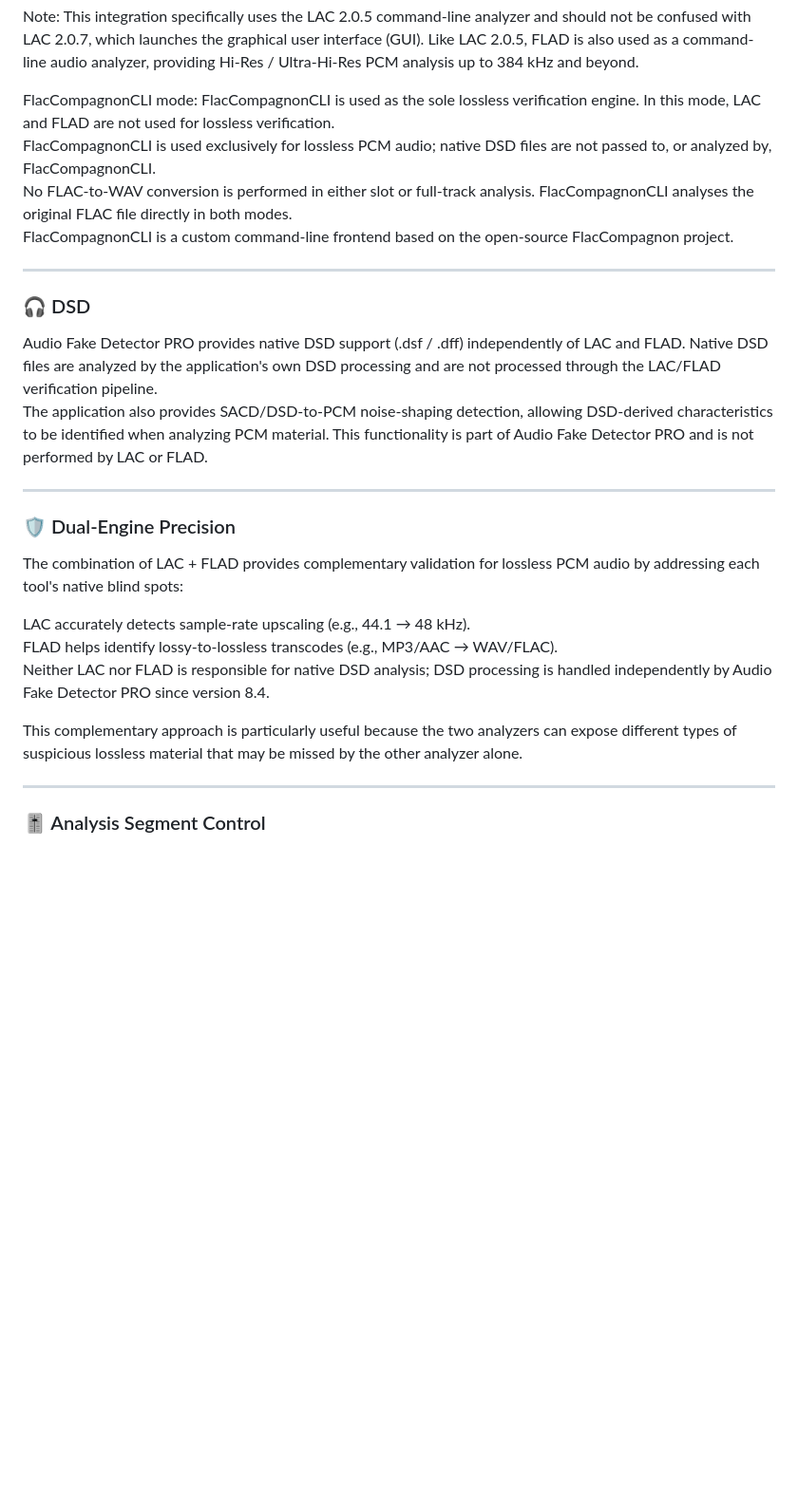
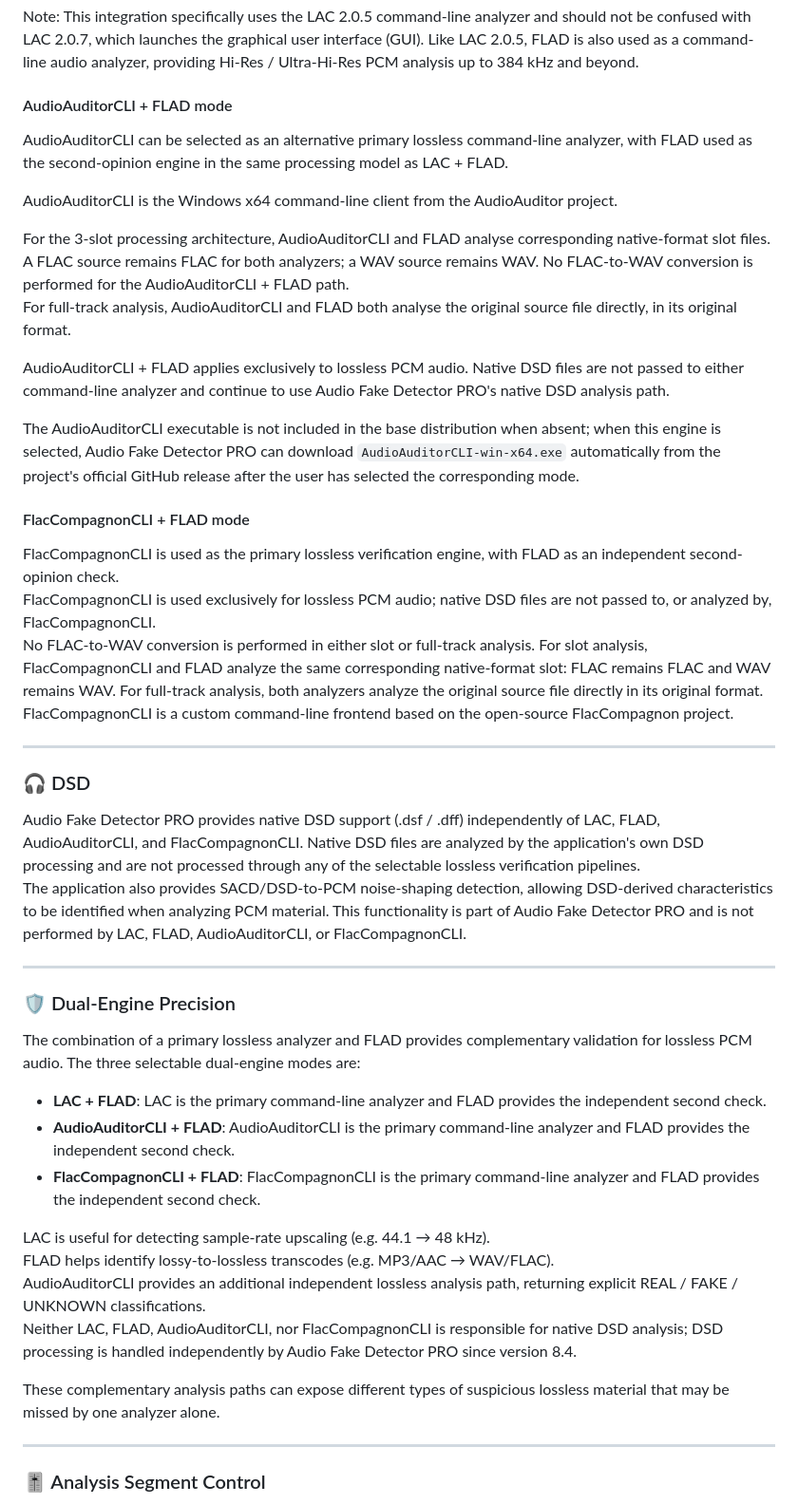
Before and after one commit to alessandrocomito/audiofakedetectorpro, a Markdown page: README.md, the part around one of its changes. Shown at 95% size. GitHub-like rendering; blank space fills up the shorter version.

```diff
--- a/README.md
+++ b/README.md
@@ -96,29 +97,49 @@ A lossless PCM file is considered genuine only when both LAC and FLAD support th
 
 Note: This integration specifically uses the LAC 2.0.5 command-line analyzer and should not be confused with LAC 2.0.7, which launches the graphical user interface (GUI). Like LAC 2.0.5, FLAD is also used as a command-line audio analyzer, providing Hi-Res / Ultra-Hi-Res PCM analysis up to 384 kHz and beyond.
 
-FlacCompagnonCLI mode: FlacCompagnonCLI is used as the sole lossless verification engine. In this mode, LAC and FLAD are not used for lossless verification.
+#### AudioAuditorCLI + FLAD mode
+
+AudioAuditorCLI can be selected as an alternative primary lossless command-line analyzer, with FLAD used as the second-opinion engine in the same processing model as LAC + FLAD.
+
+AudioAuditorCLI is the Windows x64 command-line client from the AudioAuditor project.
+
+For the 3-slot processing architecture, AudioAuditorCLI and FLAD analyse corresponding native-format slot files. A FLAC source remains FLAC for both analyzers; a WAV source remains WAV. No FLAC-to-WAV conversion is performed for the AudioAuditorCLI + FLAD path.
+For full-track analysis, AudioAuditorCLI and FLAD both analyse the original source file directly, in its original format.
+
+AudioAuditorCLI + FLAD applies exclusively to lossless PCM audio. Native DSD files are not passed to either command-line analyzer and continue to use Audio Fake Detector PRO's native DSD analysis path.
+
+The AudioAuditorCLI executable is not included in the base distribution when absent; when this engine is selected, Audio Fake Detector PRO can download `AudioAuditorCLI-win-x64.exe` automatically from the project's official GitHub release after the user has selected the corresponding mode.
+
+#### FlacCompagnonCLI + FLAD mode
+
+FlacCompagnonCLI is used as the primary lossless verification engine, with FLAD as an independent second-opinion check.
 FlacCompagnonCLI is used exclusively for lossless PCM audio; native DSD files are not passed to, or analyzed by, FlacCompagnonCLI.
-No FLAC-to-WAV conversion is performed in either slot or full-track analysis. FlacCompagnonCLI analyses the original FLAC file directly in both modes.
+No FLAC-to-WAV conversion is performed in either slot or full-track analysis. For slot analysis, FlacCompagnonCLI and FLAD analyze the same corresponding native-format slot: FLAC remains FLAC and WAV remains WAV. For full-track analysis, both analyzers analyze the original source file directly in its original format.
 FlacCompagnonCLI is a custom command-line frontend based on the open-source FlacCompagnon project.
 
 ---
 
 ### 🎧 DSD
 
-Audio Fake Detector PRO provides native DSD support (.dsf / .dff) independently of LAC and FLAD. Native DSD files are analyzed by the application's own DSD processing and are not processed through the LAC/FLAD verification pipeline.
-The application also provides SACD/DSD-to-PCM noise-shaping detection, allowing DSD-derived characteristics to be identified when analyzing PCM material. This functionality is part of Audio Fake Detector PRO and is not performed by LAC or FLAD.
+Audio Fake Detector PRO provides native DSD support (.dsf / .dff) independently of LAC, FLAD, AudioAuditorCLI, and FlacCompagnonCLI. Native DSD files are analyzed by the application's own DSD processing and are not processed through any of the selectable lossless verification pipelines.
+The application also provides SACD/DSD-to-PCM noise-shaping detection, allowing DSD-derived characteristics to be identified when analyzing PCM material. This functionality is part of Audio Fake Detector PRO and is not performed by LAC, FLAD, AudioAuditorCLI, or FlacCompagnonCLI.
 
 ---
 
 ### 🛡️ Dual-Engine Precision
 
-The combination of LAC + FLAD provides complementary validation for lossless PCM audio by addressing each tool's native blind spots:
+The combination of a primary lossless analyzer and FLAD provides complementary validation for lossless PCM audio. The three selectable dual-engine modes are:
 
-LAC accurately detects sample-rate upscaling (e.g., 44.1 → 48 kHz).
-FLAD helps identify lossy-to-lossless transcodes (e.g., MP3/AAC → WAV/FLAC).
-Neither LAC nor FLAD is responsible for native DSD analysis; DSD processing is handled independently by Audio Fake Detector PRO since version 8.4.
+* **LAC + FLAD**: LAC is the primary command-line analyzer and FLAD provides the independent second check.
+* **AudioAuditorCLI + FLAD**: AudioAuditorCLI is the primary command-line analyzer and FLAD provides the independent second check.
+* **FlacCompagnonCLI + FLAD**: FlacCompagnonCLI is the primary command-line analyzer and FLAD provides the independent second check.
 
-This complementary approach is particularly useful because the two analyzers can expose different types of suspicious lossless material that may be missed by the other analyzer alone.
+LAC is useful for detecting sample-rate upscaling (e.g. 44.1 → 48 kHz).
+FLAD helps identify lossy-to-lossless transcodes (e.g. MP3/AAC → WAV/FLAC).
+AudioAuditorCLI provides an additional independent lossless analysis path, returning explicit REAL / FAKE / UNKNOWN classifications.
+Neither LAC, FLAD, AudioAuditorCLI, nor FlacCompagnonCLI is responsible for native DSD analysis; DSD processing is handled independently by Audio Fake Detector PRO since version 8.4.
+
+These complementary analysis paths can expose different types of suspicious lossless material that may be missed by one analyzer alone.
 
 ---
 
```
Also changed, not shown: other parts of README.md (+33 -19 lines), Screenshot 2.png, 2 other files.
